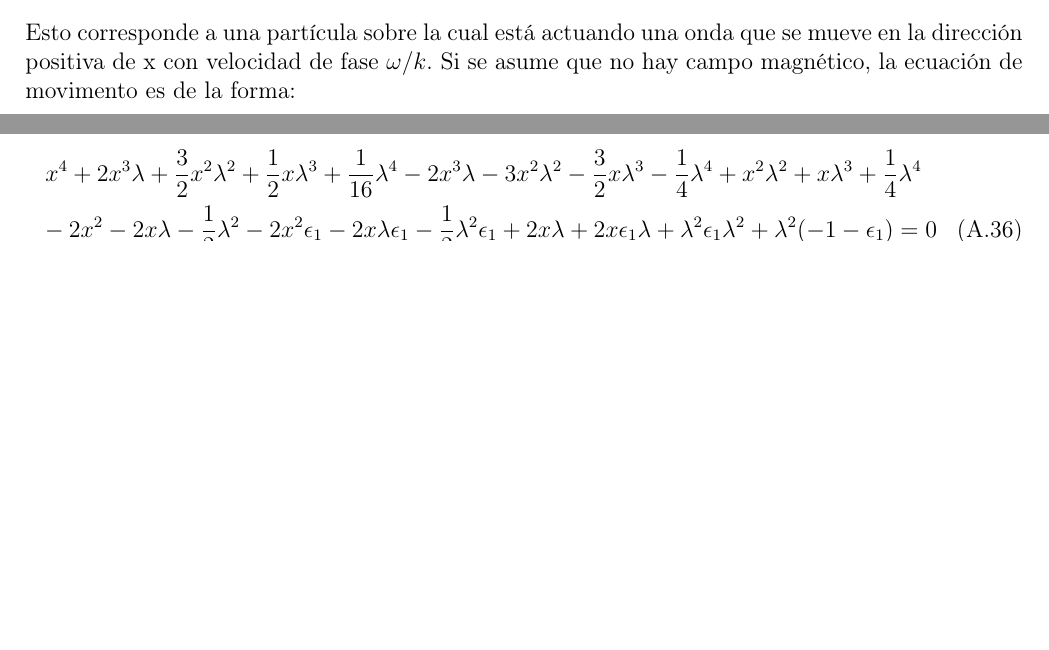
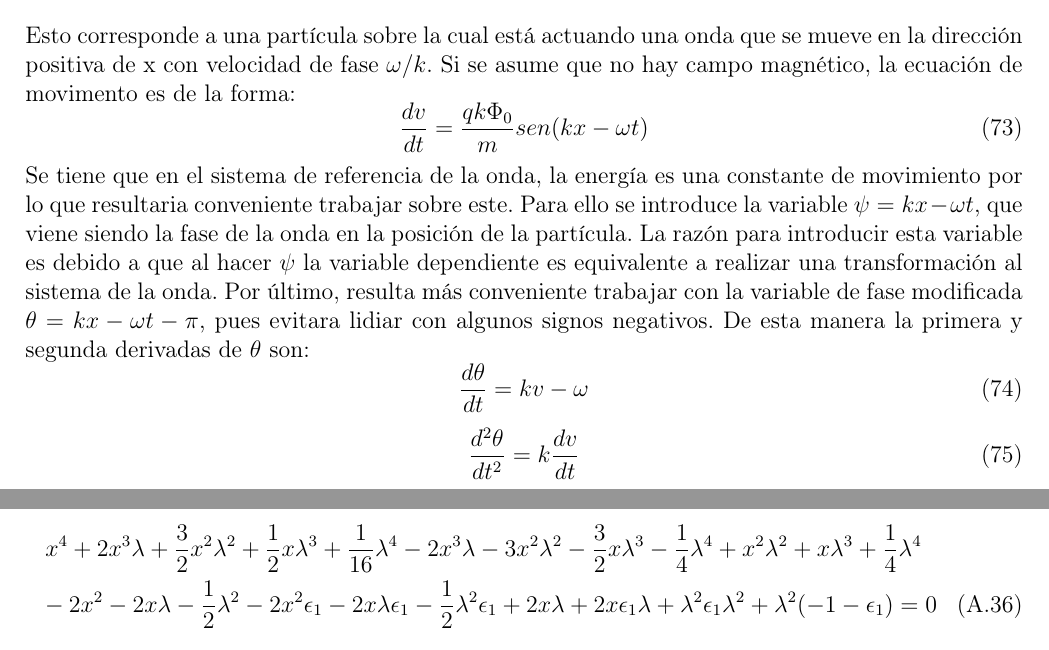
Before and after one commit to GX-Calva-Garcia/Escrito-inestabilididades, a LaTeX document (recapitulacion.tex): two parts of pages 12 and 15 of 17 before the commit and two parts of pages 12 and 16 of 17 after it, joined at a grey line, cut so that both start at the same text, the shorter picture padded with empty space. Compiled offline with pdfLaTeX.

Commit message:
minor edit

```diff
--- a/recapitulacion.tex
+++ b/recapitulacion.tex
@@ -436,7 +437,19 @@ Se empieza con proponer un potencial de onda unidimensional.
 \Phi(x,t) = \Phi_0 cos(kx-\omega t)
 \end{equation}
 Esto corresponde a una partícula sobre la cual está actuando una onda que se mueve en la dirección positiva de x con velocidad de fase $\omega /k$. Si se asume que no hay campo magnético, la ecuación de movimento es de la forma:
-
+\begin{equation}
+\label{eq:mov_sin_particula}
+\frac{dv}{dt}=\frac{qk\Phi_0}{m}sen(kx-\omega t)
+\end{equation}
+Se tiene que en el sistema de referencia de la onda, la energía es una constante de movimiento por lo que resultaria conveniente trabajar sobre este. Para ello se introduce la variable $\psi= kx - \omega t$, que viene siendo la fase de la onda en la posición de la partícula. La razón para introducir esta variable es debido a que al hacer $\psi$ la variable dependiente es equivalente a realizar una transformación al sistema de la onda. Por último, resulta más conveniente trabajar con la variable de fase modificada $\theta = kx -\omega t -\pi$, pues evitara lidiar con algunos signos negativos. De esta manera la primera y segunda derivadas de $\theta$ son:
+\begin{equation}
+\label{eq:deriv_theta}
+\frac{d\theta}{dt}=kv -\omega
+\end{equation}
+\begin{equation}
+\label{eq:segunda_deriv_theta}
+\frac{d^2\theta}{dt^2}=k \frac{dv}{dt}
+\end{equation}
 %y el proceso se complica. Para solventar este problema se hara uso de una expansión de Taylor alrededor de $(z_{min},\lambda)$ es decir:
 %\begin{equation}
 %\label{eq:expansion_ion_electron}
```
Also changed, not shown: recapitulacion.tex (1 more changed lines).
